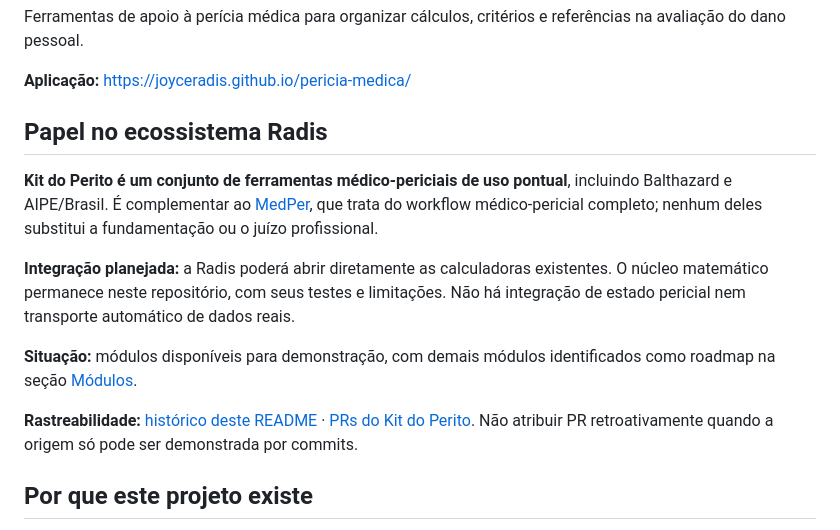
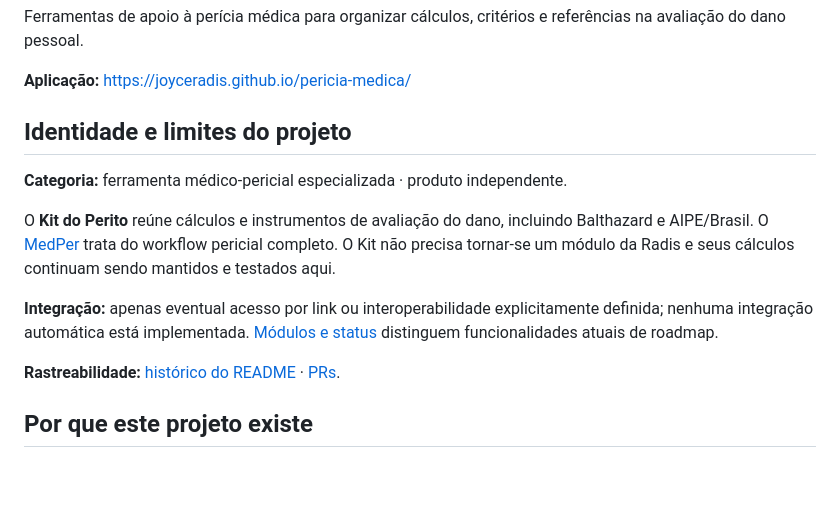
Before and after one commit to joyceradis/pericia-medica, a Markdown page: README.md, the part around the change. GitHub-like rendering; blank space fills up the shorter version.

Commit message:
docs: esclarecer identidade e fronteiras do produto sem integração automática à Radis

```diff
--- a/README.md
+++ b/README.md
@@ -4,15 +4,15 @@ Ferramentas de apoio à perícia médica para organizar cálculos, critérios e
 
 **Aplicação:** https://joyceradis.github.io/pericia-medica/
 
-## Papel no ecossistema Radis
+## Identidade e limites do projeto
 
-**Kit do Perito é um conjunto de ferramentas médico-periciais de uso pontual**, incluindo Balthazard e AIPE/Brasil. É complementar ao [MedPer](https://github.com/joyceradis/MedPer), que trata do workflow médico-pericial completo; nenhum deles substitui a fundamentação ou o juízo profissional.
+**Categoria:** ferramenta médico-pericial especializada · produto independente.
 
-**Integração planejada:** a Radis poderá abrir diretamente as calculadoras existentes. O núcleo matemático permanece neste repositório, com seus testes e limitações. Não há integração de estado pericial nem transporte automático de dados reais.
+O **Kit do Perito** reúne cálculos e instrumentos de avaliação do dano, incluindo Balthazard e AIPE/Brasil. O [MedPer](https://github.com/joyceradis/MedPer) trata do workflow pericial completo. O Kit não precisa tornar-se um módulo da Radis e seus cálculos continuam sendo mantidos e testados aqui.
 
-**Situação:** módulos disponíveis para demonstração, com demais módulos identificados como roadmap na seção [Módulos](#módulos).
+**Integração:** apenas eventual acesso por link ou interoperabilidade explicitamente definida; nenhuma integração automática está implementada. [Módulos e status](#módulos) distinguem funcionalidades atuais de roadmap.
 
-**Rastreabilidade:** [histórico deste README](https://github.com/joyceradis/pericia-medica/commits/main/README.md) · [PRs do Kit do Perito](https://github.com/joyceradis/pericia-medica/pulls?q=is%3Apr). Não atribuir PR retroativamente quando a origem só pode ser demonstrada por commits.
+**Rastreabilidade:** [histórico do README](https://github.com/joyceradis/pericia-medica/commits/main/README.md) · [PRs](https://github.com/joyceradis/pericia-medica/pulls?q=is%3Apr).
 
 ## Por que este projeto existe
 
```
